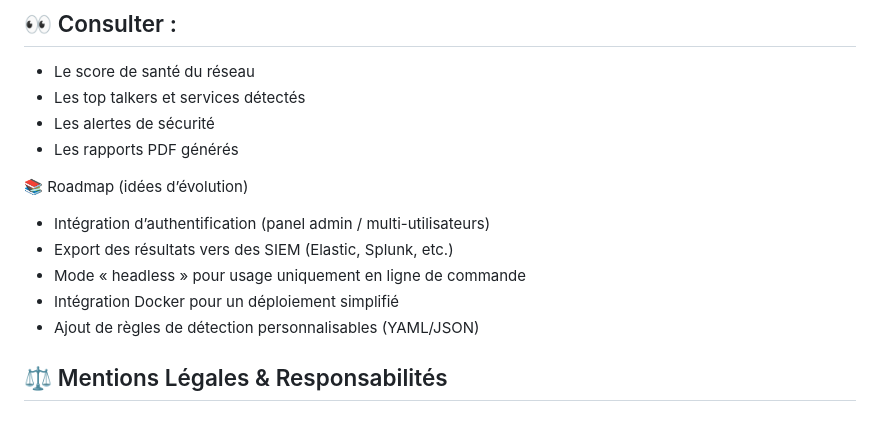
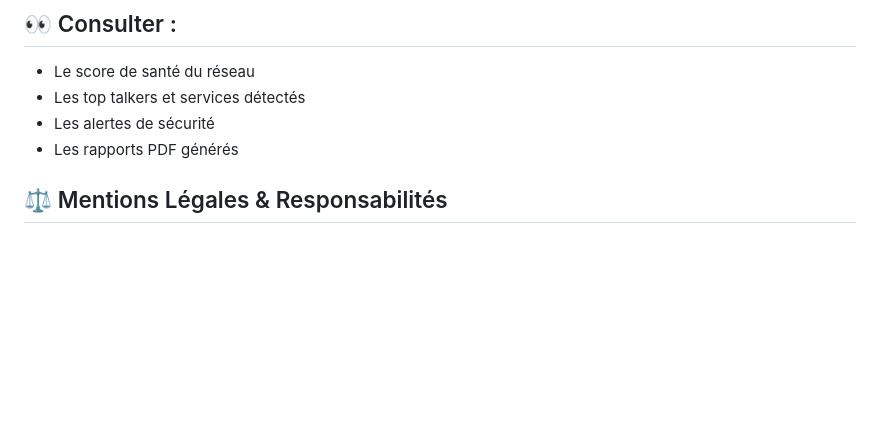
Before and after one commit to JustNS23/NETSCOPE, a Markdown page: README.md, the part around the change. Drawn GitHub-style; blank space fills up the shorter version.

Commit message:
Remove roadmap section from README
Removed roadmap section outlining future features.

```diff
--- a/README.md
+++ b/README.md
@@ -142,12 +142,6 @@ http://127.0.0.1:5000
 - Les alertes de sécurité
 - Les rapports PDF générés
 
-📚 Roadmap (idées d’évolution)
-- Intégration d’authentification (panel admin / multi-utilisateurs)
-- Export des résultats vers des SIEM (Elastic, Splunk, etc.)
-- Mode « headless » pour usage uniquement en ligne de commande
-- Intégration Docker pour un déploiement simplifié
-- Ajout de règles de détection personnalisables (YAML/JSON)
 
 ## ⚖️ Mentions Légales & Responsabilités
 
```
